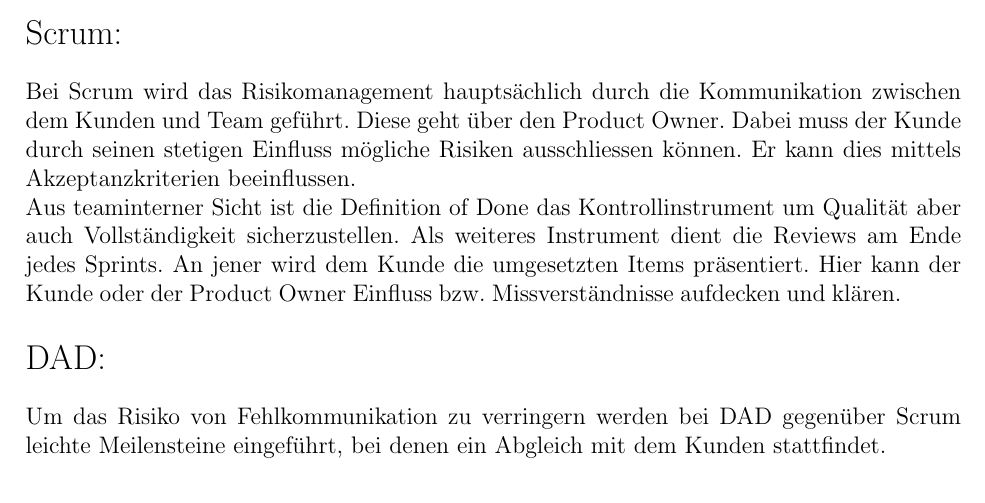
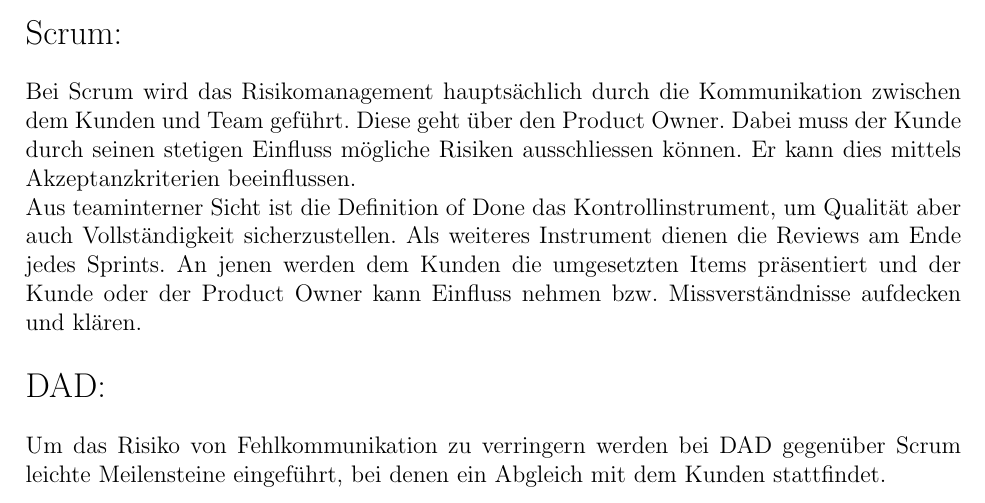
Before and after one commit to bananenhoschi/sepc, a LaTeX document (AS_2-2/main.tex, which reads AS_2-2/chapters/comparsion.tex): part of page 9 of 12, cut so that both start at the same text. Compiled offline with pdfLaTeX.

Commit message:
Planung reviewed und angepasst

```diff
--- a/AS_2-2/chapters/comparsion.tex
+++ b/AS_2-2/chapters/comparsion.tex
@@ -87,8 +87,8 @@
 {\Large Scrum:} \medskip
 
 Bei Scrum wird das Risikomanagement hauptsächlich durch die Kommunikation zwischen dem Kunden und Team geführt. Diese geht über den Product Owner. Dabei muss der Kunde durch seinen stetigen Einfluss mögliche Risiken ausschliessen können. Er kann dies mittels Akzeptanzkriterien beeinflussen.\newline
-Aus teaminterner Sicht ist die Definition of Done das Kontrollinstrument um Qualität aber auch Vollständigkeit sicherzustellen.
-Als weiteres Instrument dient die Reviews am Ende jedes Sprints. An jener wird dem Kunde die umgesetzten Items präsentiert. Hier kann der Kunde oder der Product Owner Einfluss bzw. Missverständnisse aufdecken und klären.
+Aus teaminterner Sicht ist die Definition of Done das Kontrollinstrument, um Qualität aber auch Vollständigkeit sicherzustellen.
+Als weiteres Instrument dienen die Reviews am Ende jedes Sprints. An jenen werden dem Kunden die umgesetzten Items präsentiert und der Kunde oder der Product Owner kann Einfluss nehmen bzw. Missverständnisse aufdecken und klären.
 
 \bigskip
 
```
Also changed, not shown: AS_2-2/main.pdf, 2 other files.
